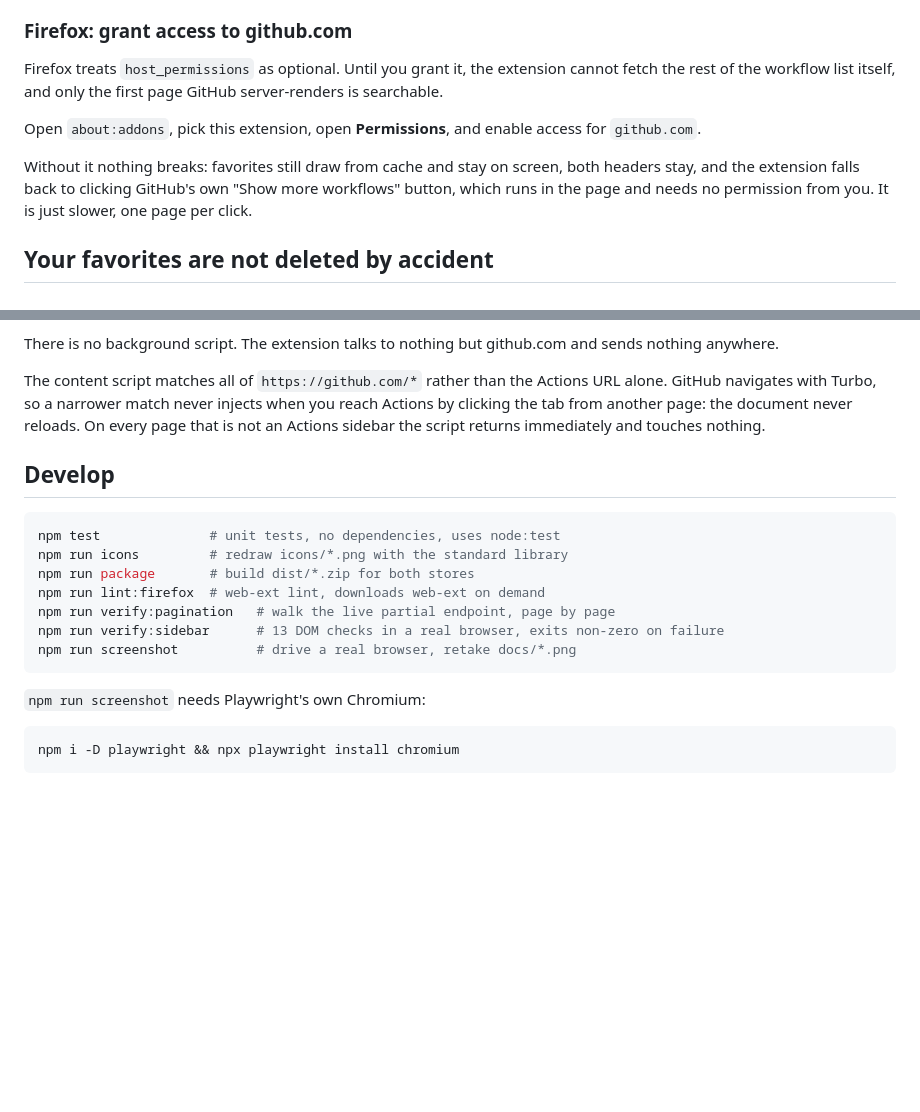
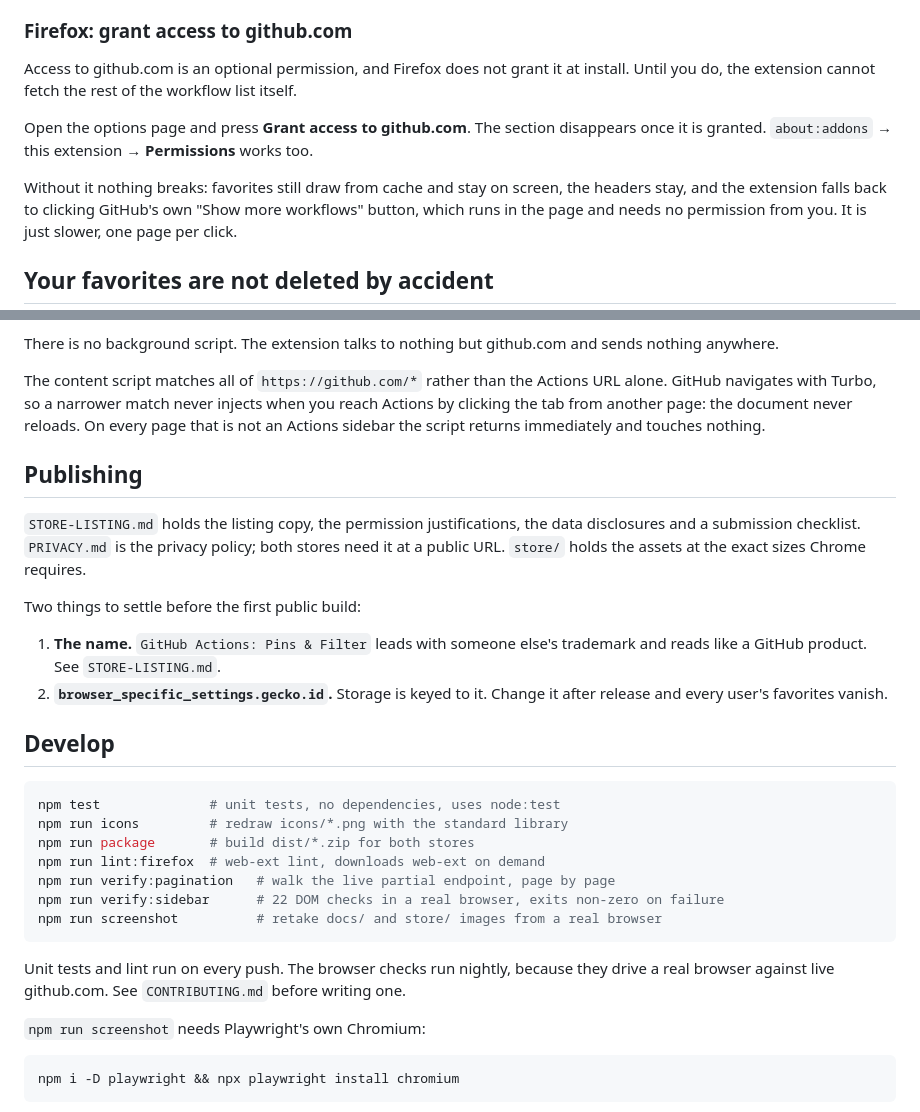
Before and after one commit to nealmanaktola/gha-workflow-pins, a Markdown page: README.md, 2 parts joined by grey strips. Rendered like a GitHub page; blank space fills up the shorter version.

````diff
--- a/README.md
+++ b/README.md
@@ -27,13 +27,13 @@ arrive.
 
 ### Firefox: grant access to github.com
 
-Firefox treats `host_permissions` as optional. Until you grant it, the extension cannot fetch the
-rest of the workflow list itself, and only the first page GitHub server-renders is searchable.
+Access to github.com is an optional permission, and Firefox does not grant it at install. Until you
+do, the extension cannot fetch the rest of the workflow list itself.
 
-Open `about:addons`, pick this extension, open **Permissions**, and enable access for
-`github.com`.
+Open the options page and press **Grant access to github.com**. The section disappears once it is
+granted. `about:addons` → this extension → **Permissions** works too.
 
-Without it nothing breaks: favorites still draw from cache and stay on screen, both headers stay,
+Without it nothing breaks: favorites still draw from cache and stay on screen, the headers stay,
 and the extension falls back to clicking GitHub's own "Show more workflows" button, which runs in
 the page and needs no permission from you. It is just slower, one page per click.
 
@@ -135,6 +135,19 @@ navigates with Turbo, so a narrower match never injects when you reach Actions b
 from another page: the document never reloads. On every page that is not an Actions sidebar the
 script returns immediately and touches nothing.
 
+## Publishing
+
+`STORE-LISTING.md` holds the listing copy, the permission justifications, the data disclosures and
+a submission checklist. `PRIVACY.md` is the privacy policy; both stores need it at a public URL.
+`store/` holds the assets at the exact sizes Chrome requires.
+
+Two things to settle before the first public build:
+
+1. **The name.** `GitHub Actions: Pins & Filter` leads with someone else's trademark and reads like
+   a GitHub product. See `STORE-LISTING.md`.
+2. **`browser_specific_settings.gecko.id`.** Storage is keyed to it. Change it after release and
+   every user's favorites vanish.
+
 ## Develop
 
 ```bash
@@ -143,9 +156,12 @@ npm run icons         # redraw icons/*.png with the standard library
 npm run package       # build dist/*.zip for both stores
 npm run lint:firefox  # web-ext lint, downloads web-ext on demand
 npm run verify:pagination   # walk the live partial endpoint, page by page
-npm run verify:sidebar      # 13 DOM checks in a real browser, exits non-zero on failure
-npm run screenshot          # drive a real browser, retake docs/*.png
+npm run verify:sidebar      # 22 DOM checks in a real browser, exits non-zero on failure
+npm run screenshot          # retake docs/ and store/ images from a real browser
 ```
+
+Unit tests and lint run on every push. The browser checks run nightly, because they drive a real
+browser against live github.com. See `CONTRIBUTING.md` before writing one.
 
 `npm run screenshot` needs Playwright's own Chromium:
 
````
Also changed, not shown: .github/ISSUE_TEMPLATE/bug_report.md (added, +21 -0 lines), .github/ISSUE_TEMPLATE/feature_request.md (added, +9 -0 lines), CHANGELOG.md (added, +45 -0 lines), CONTRIBUTING.md (added, +58 -0 lines), PRIVACY.md (added, +54 -0 lines), STORE-LISTING.md (added, +96 -0 lines), icons/icon-16.png (added), icons/icon-32.png (added), store/promo-440x280.png (added), store/screenshot-1280x800.png (added), 7 other files.
